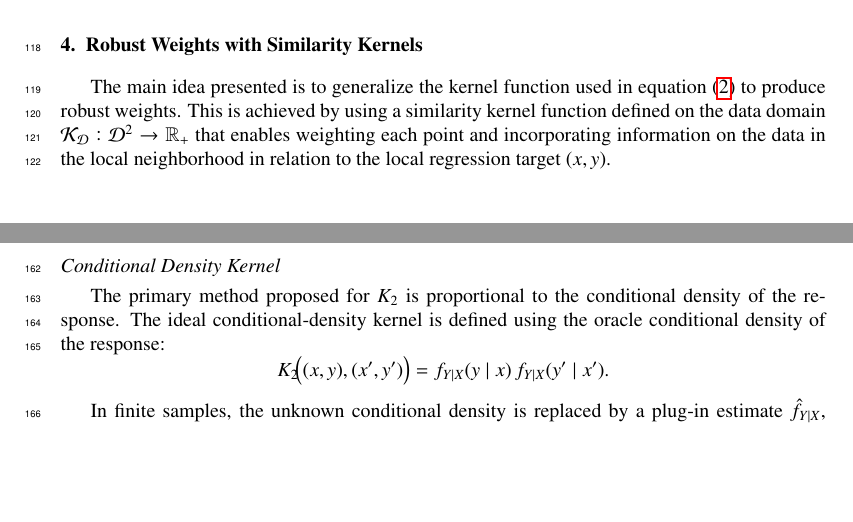
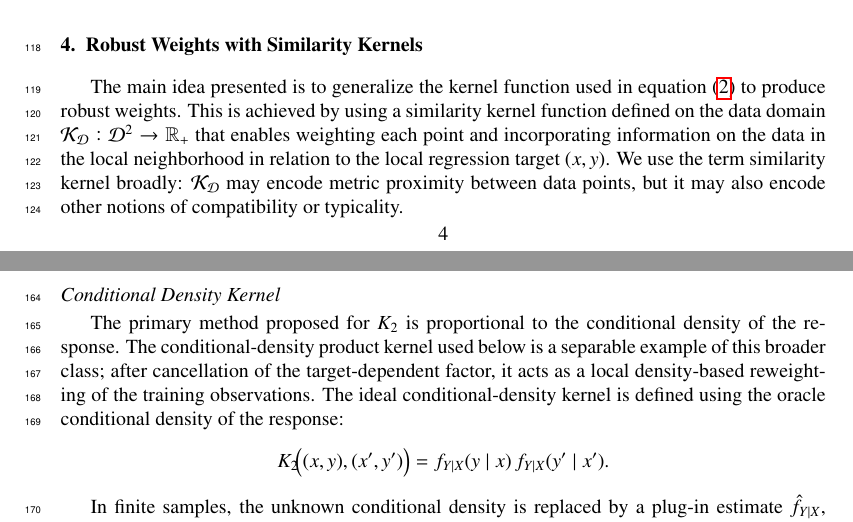
Before and after one commit to yaniv-shulman/rsklpr, a LaTeX paper (paper/rsklpr.tex): two parts of pages 4 and 6 of 25, joined at a grey line, cut so that both start at the same text, the shorter picture padded with empty space. Compiled offline with pdfLaTeX.

Commit message:
Broad meaning of “similarity kernel” near the introduction of K_D

```diff
--- a/paper/rsklpr.tex
+++ b/paper/rsklpr.tex
@@ -105,6 +105,7 @@ In the following, the local neighborhood is defined by taking the \(N\) nearest
 \section{Robust Weights with Similarity Kernels}
 \label{S:Robust Weights with Similarity kernels}
 The main idea presented is to generalize the kernel function used in equation \eqref{loss_lpr} to produce robust weights. This is achieved by using a similarity kernel function defined on the data domain $\mathcal{K}_{\mathcal{D}}:\mathcal{D}^2 \rightarrow \mathbb{R}_+$ that enables weighting each point and incorporating information on the data in the local neighborhood in relation to the local regression target $(x,y)$.
+We use the term similarity kernel broadly: \(\mathcal K_{\mathcal D}\) may encode metric proximity between data points, but it may also encode other notions of compatibility or typicality.
 
 The proposed empirical loss function is:
 \begin{align}
@@ -170,6 +171,7 @@ The proof is given in~\ref{appendix:proof_invariance}.
 
 \subsection*{Conditional Density Kernel}
 The primary method proposed for $K_2$ is proportional to the conditional density of the response.
+The conditional-density product kernel used below is a separable example of this broader class; after cancellation of the target-dependent factor, it acts as a local density-based reweighting of the training observations.
 The ideal conditional-density kernel is defined using the oracle conditional density of the response:
 \[
 K_2\!\bigl((x,y),(x',y')\bigr)
```
